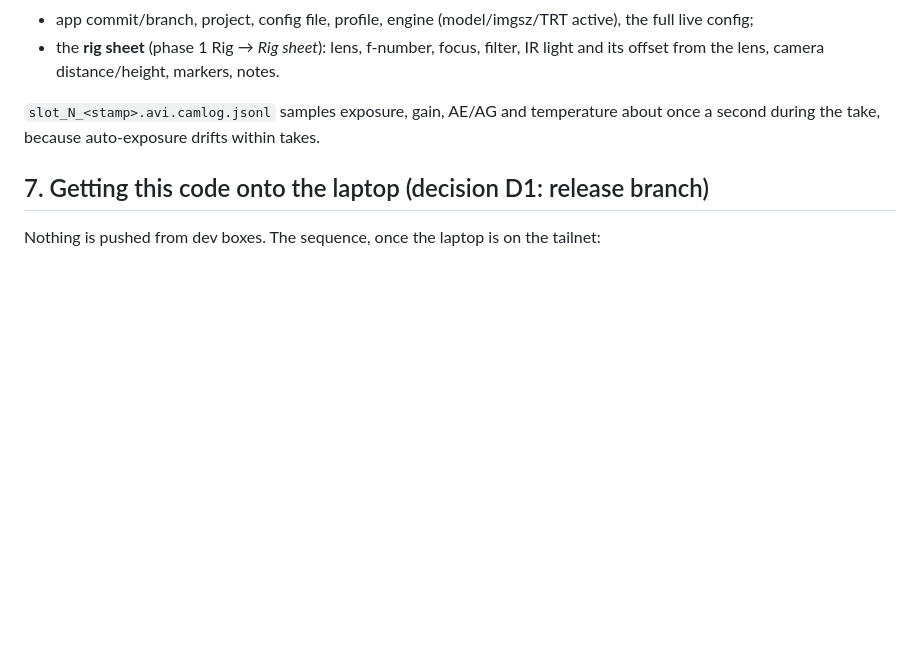
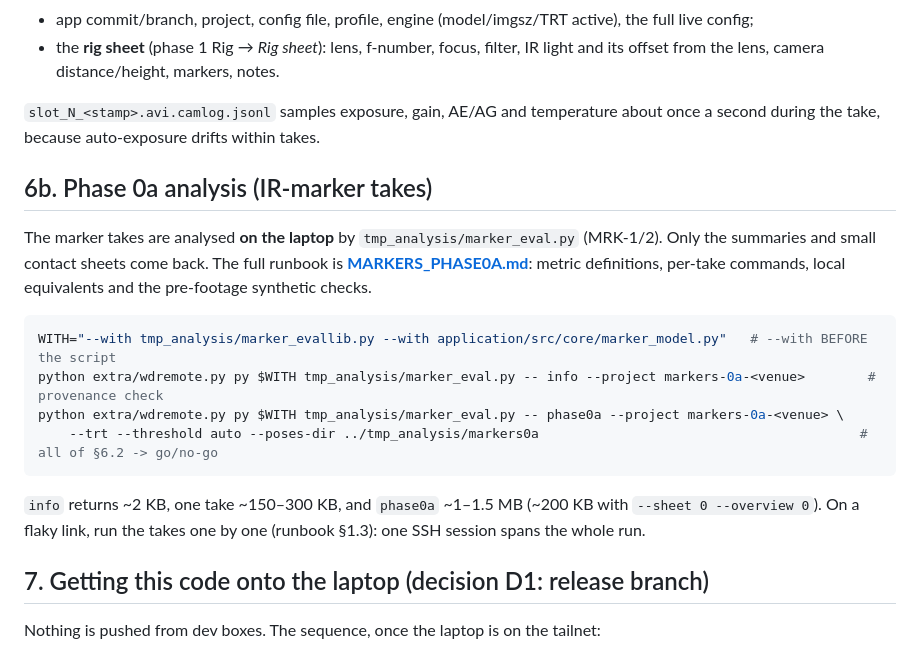
Before and after one commit to Hemisphere-Project/WallDance, a Markdown page: docs/REMOTE_OPS.md, the part around the change. GitHub-like rendering; blank space fills up the shorter version.

````diff
--- a/docs/REMOTE_OPS.md
+++ b/docs/REMOTE_OPS.md
@@ -123,6 +123,22 @@ Each `slot_N_<stamp>.avi.meta` holds:
 `slot_N_<stamp>.avi.camlog.jsonl` samples exposure, gain, AE/AG and temperature about once a second during the
 take, because auto-exposure drifts within takes.
 
+## 6b. Phase 0a analysis (IR-marker takes)
+
+The marker takes are analysed **on the laptop** by `tmp_analysis/marker_eval.py` (MRK-1/2). Only the
+summaries and small contact sheets come back. The full runbook is **[MARKERS_PHASE0A.md](MARKERS_PHASE0A.md)**:
+metric definitions, per-take commands, local equivalents and the pre-footage synthetic checks.
+
+```bash
+WITH="--with tmp_analysis/marker_evallib.py --with application/src/core/marker_model.py"   # --with BEFORE the script
+python extra/wdremote.py py $WITH tmp_analysis/marker_eval.py -- info --project markers-0a-<venue>        # provenance check
+python extra/wdremote.py py $WITH tmp_analysis/marker_eval.py -- phase0a --project markers-0a-<venue> \
+    --trt --threshold auto --poses-dir ../tmp_analysis/markers0a                                         # all of §6.2 -> go/no-go
+```
+
+`info` returns ~2 KB, one take ~150–300 KB, and `phase0a` ~1–1.5 MB (~200 KB with `--sheet 0 --overview 0`). On a
+flaky link, run the takes one by one (runbook §1.3): one SSH session spans the whole run.
+
 ## 7. Getting this code onto the laptop (decision D1: release branch)
 
 Nothing is pushed from dev boxes. The sequence, once the laptop is on the tailnet:
````
Also changed, not shown: docs/MARKERS_PHASE0A.md (added, +190 -0 lines), docs/README.md (+1 -0 lines).
